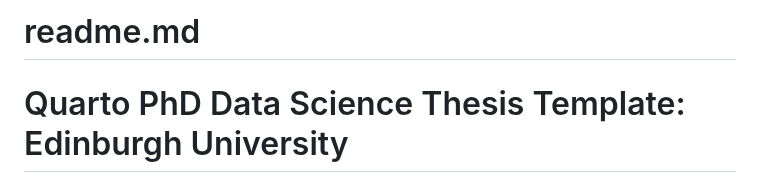
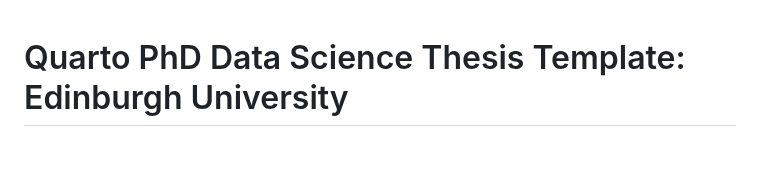
Before and after one commit to james-d-h/quarto-phd-thesis, a Markdown page: README.md, the part around the change. Rendered like a GitHub page; blank space fills up the shorter version.

```diff
--- a/README.md
+++ b/README.md
@@ -1,4 +1,3 @@
-# readme.md
 
 # Quarto PhD Data Science Thesis Template: Edinburgh University
 
```
